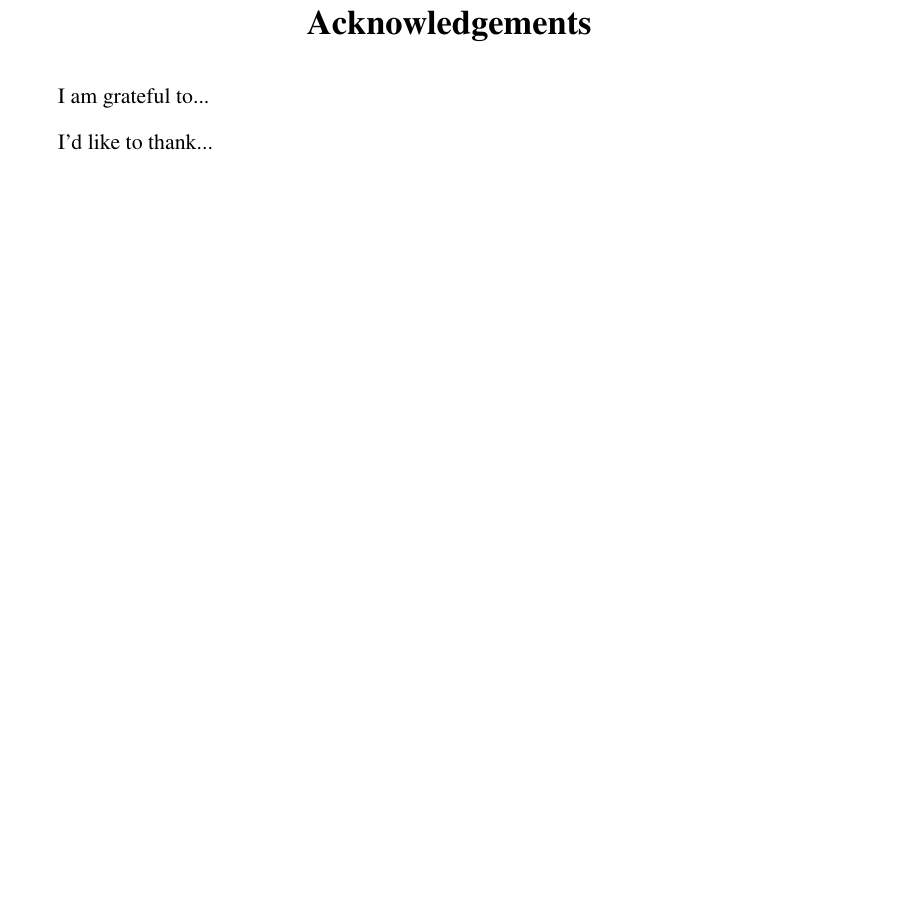
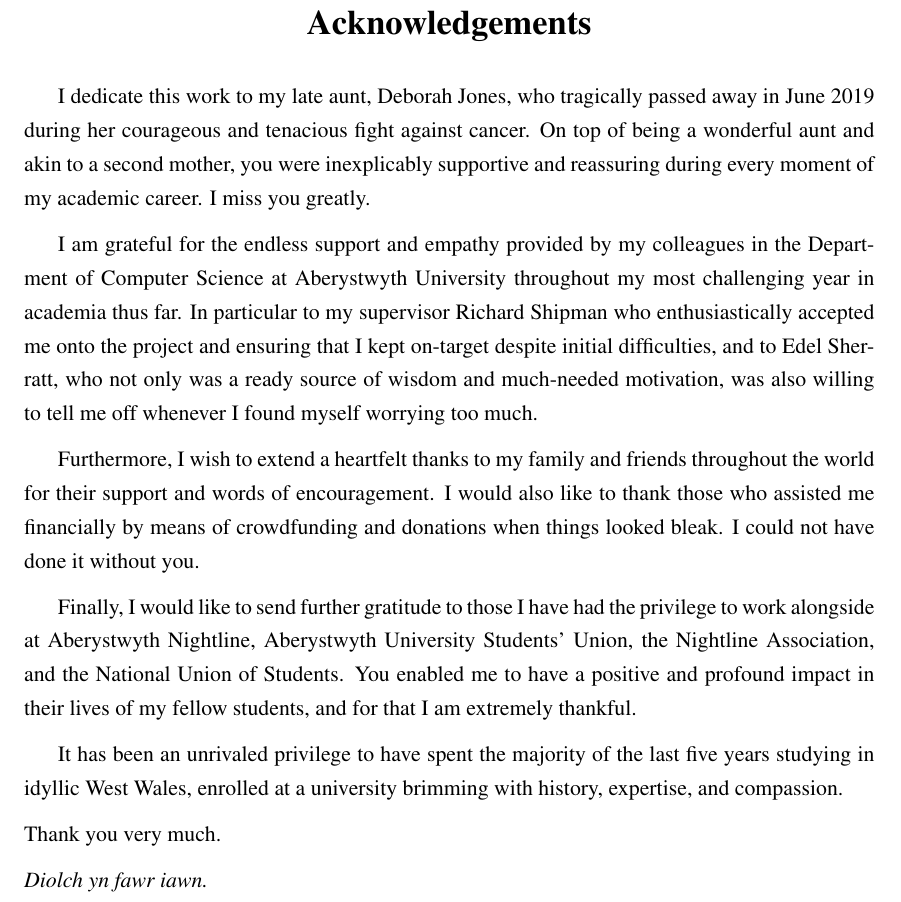
Before and after one commit to oliverearl/railrota, a LaTeX thesis (thesis/dissertation.tex, which reads thesis/acknowledgements.tex): part of page 3 of 22, cut so that both start at the same text, the shorter picture padded with empty space. Compiled offline with pdfLaTeX.

Commit message:
Acknowledgements first draft.

```diff
--- a/thesis/acknowledgements.tex
+++ b/thesis/acknowledgements.tex
@@ -6,8 +6,18 @@
     {\LARGE\bf Acknowledgements}
 \end{center}
 
-I am grateful to...
+I dedicate this work to my late aunt, Deborah Jones, who tragically passed away in June 2019 during her courageous and tenacious fight against cancer. On top of being a wonderful aunt and akin to a second mother, you were inexplicably supportive and reassuring during every moment of my academic career. I miss you greatly.
 
-I'd like to thank...
+I am grateful for the endless support and empathy provided by my colleagues in the Department of Computer Science at Aberystwyth University throughout my most challenging year in academia thus far. In particular to my supervisor Richard Shipman who enthusiastically accepted me onto the project and ensuring that I kept on-target despite initial difficulties, and to Edel Sherratt, who not only was a ready source of wisdom and much-needed motivation, was also willing to tell me off whenever I found myself worrying too much.
+
+Furthermore, I wish to extend a heartfelt thanks to my family and friends throughout the world for their support and words of encouragement. I would also like to thank those who assisted me financially by means of crowdfunding and donations when things looked bleak. I could not have done it without you.
+
+Finally, I would like to send further gratitude to those I have had the privilege to work alongside at Aberystwyth Nightline, Aberystwyth University Students' Union, the Nightline Association, and the National Union of Students. You enabled me to have a positive and profound impact in their lives of my fellow students, and for that I am extremely thankful.
+
+It has been an unrivaled privilege to have spent the majority of the last five years studying in idyllic West Wales, enrolled at a university brimming with history, expertise, and compassion.
+
+\noindent Thank you very much.
+
+\noindent \textit{Diolch yn fawr iawn.}
 
 %TC:endignore
```
